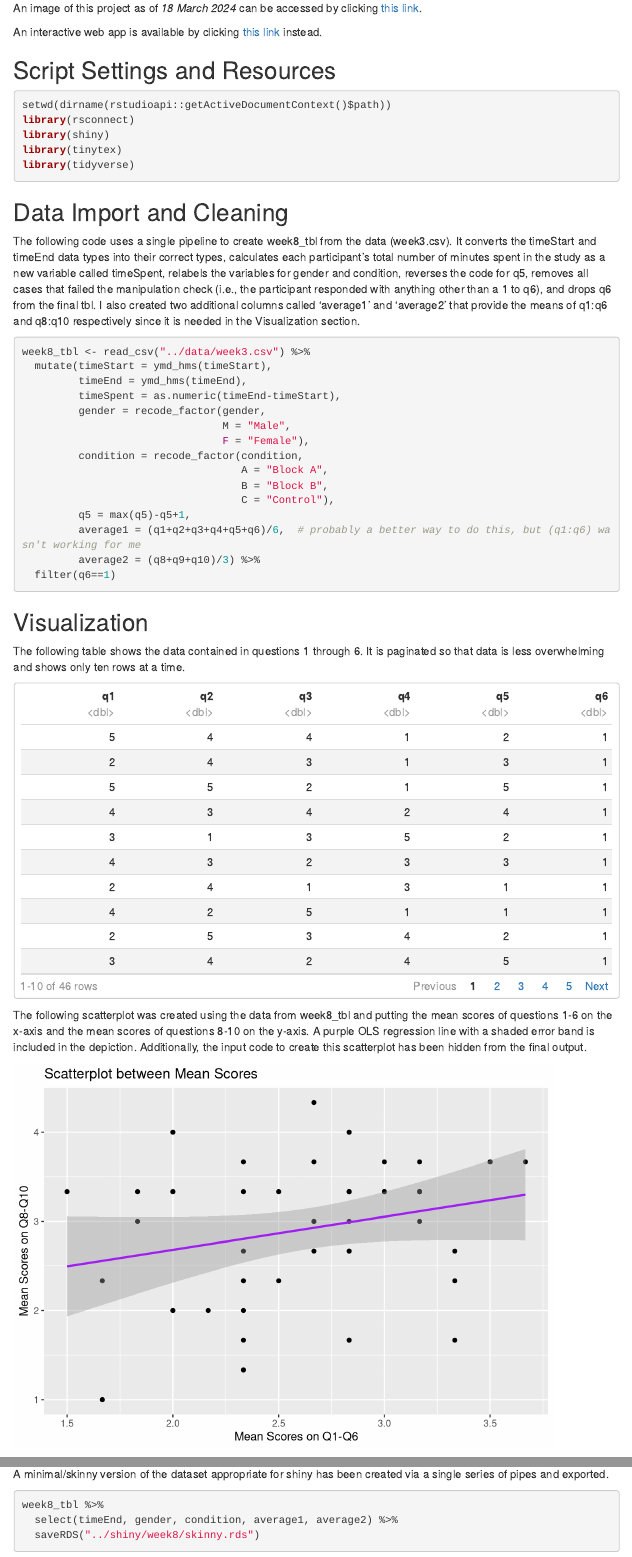
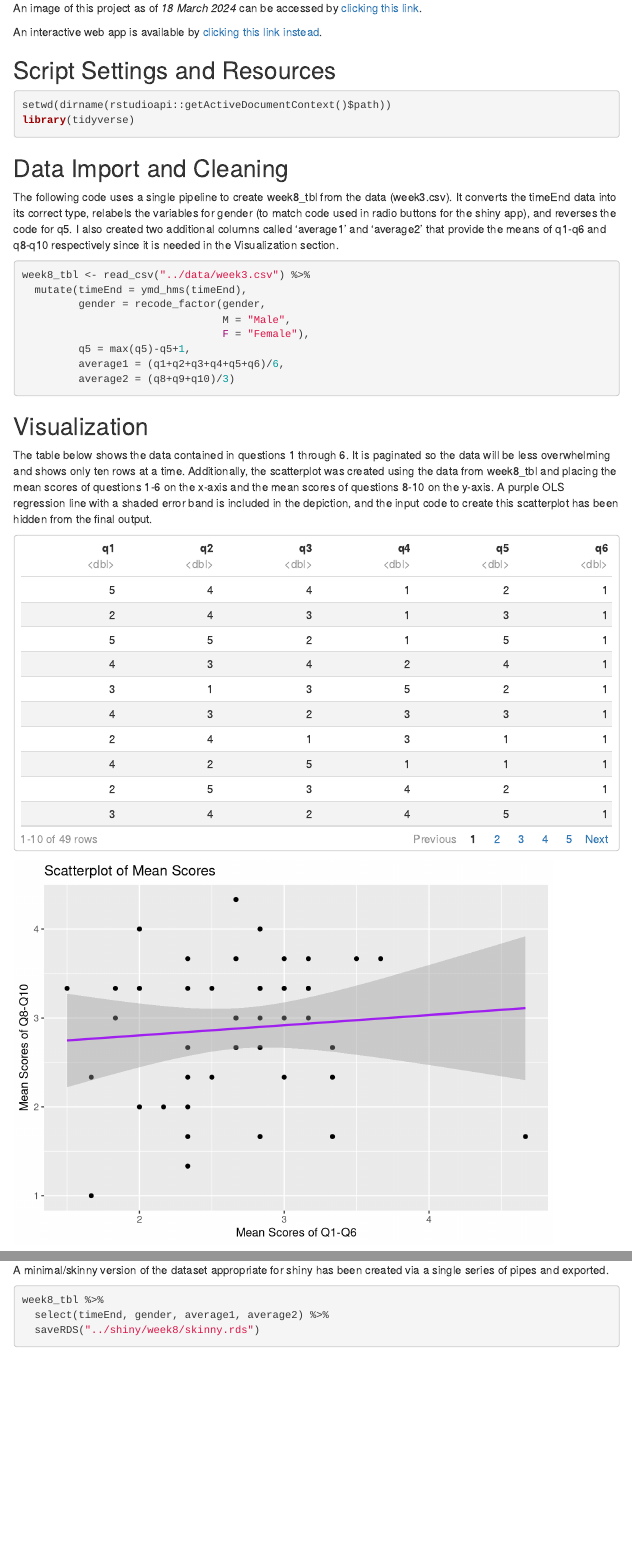
Before and after one commit to merha013/psy8712-week8, an R Markdown document (Rmd/week8.Rmd): the page in a window 1100 px wide, from 180 px down, and a second part further down, joined at a grey line. Rendered offline with R 4.5, knitr and Pandoc, with nearby package versions; menus at the side of the page are left out.

Commit message:
Reviewed, updated, and completed.

````diff
--- a/Rmd/week8.Rmd
+++ b/Rmd/week8.Rmd
@@ -4,8 +4,8 @@ author: "Merhar"
 date: "`r Sys.Date()`"
 output:
   html_document:
-    toc: true
-    toc_float: true
+    toc: true # to add a table of contents for easier reading
+    toc_float: true # so you can access teh toc even when you scroll on the doc
     df_print: paged
 ---
 
@@ -15,61 +15,47 @@ knitr::opts_chunk$set(echo = TRUE)
 
 ## Reproducible Image and Online Resources
 
-An image of this project as of *`r format(Sys.Date(), "%d %B %Y")`* can be accessed by clicking [this link](https://mybinder.org/v2/gh/merha013/psy8712-week8/HEAD?urlpath=rstudio).
+An image of this project as of *`r format(Sys.Date(), "%d %B %Y")`* can be accessed by [clicking this link](https://mybinder.org/v2/gh/merha013/psy8712-week8/HEAD?urlpath=rstudio).
 
-An interactive web app is available by clicking [this link](https://merha013.shinyapps.io/week8/) instead.
+An interactive web app is available by [clicking this link instead](https://merha013.shinyapps.io/week8/).
 
 ## Script Settings and Resources
 
 ```{r, echo = TRUE, message = FALSE, warning = FALSE}
 setwd(dirname(rstudioapi::getActiveDocumentContext()$path))
-library(rsconnect)
-library(shiny)
-library(tinytex)
 library(tidyverse)
 ```
 
 ## Data Import and Cleaning
 
-The following code uses a single pipeline to create week8_tbl from the data (week3.csv). It converts the timeStart and timeEnd data types into their correct types, calculates each participant’s total number of minutes spent in the study as a new variable called timeSpent, relabels the variables for gender and condition, reverses the code for q5, removes all cases that failed the manipulation check (i.e., the participant responded with anything other than a 1 to q6), and drops q6 from the final tbl. I also created two additional columns called 'average1' and 'average2' that provide the means of q1:q6 and q8:q10 respectively since it is needed in the Visualization section.
+The following code uses a single pipeline to create week8_tbl from the data (week3.csv). It converts the timeEnd data into its correct type, relabels the variables for gender (to match code used in radio buttons for the shiny app), and reverses the code for q5. I also created two additional columns called 'average1' and 'average2' that provide the means of q1-q6 and q8-q10 respectively since it is needed in the Visualization section.
 
 ```{r, message = FALSE, show_col_types=FALSE}
 week8_tbl <- read_csv("../data/week3.csv") %>%
-  mutate(timeStart = ymd_hms(timeStart),
-         timeEnd = ymd_hms(timeEnd),
-         timeSpent = as.numeric(timeEnd-timeStart),
+  mutate(timeEnd = ymd_hms(timeEnd),
          gender = recode_factor(gender,
                                 M = "Male",
                                 F = "Female"),
-         condition = recode_factor(condition,
-                                   A = "Block A",
-                                   B = "Block B",
-                                   C = "Control"),
          q5 = max(q5)-q5+1,
-         average1 = (q1+q2+q3+q4+q5+q6)/6,  # probably a better way to do this, but (q1:q6) wasn't working for me
-         average2 = (q8+q9+q10)/3) %>%
-  filter(q6==1)
+         average1 = (q1+q2+q3+q4+q5+q6)/6,
+         average2 = (q8+q9+q10)/3)
 ```
 
 ## Visualization
 
-The following table shows the data contained in questions 1 through 6. It is paginated so that data is less overwhelming and shows only ten rows at a time.
+The table below shows the data contained in questions 1 through 6. It is paginated so the data will be less overwhelming and shows only ten rows at a time. Additionally, the scatterplot was created using the data from week8_tbl and placing the mean scores of questions 1-6 on the x-axis and the mean scores of questions 8-10 on the y-axis. A purple OLS regression line with a shaded error band is included in the depiction, and the input code to create this scatterplot has been hidden from the final output.
 
 ```{r, echo=FALSE, message=FALSE}
 week8_tbl %>%
   select(q1:q6)
-```
 
-The following scatterplot was created using the data from week8_tbl and putting the mean scores of questions 1-6 on the x-axis and the mean scores of questions 8-10 on the y-axis. A purple OLS regression line with a shaded error band is included in the depiction. Additionally, the input code to create this scatterplot has been hidden from the final output.
-
-```{r, echo=FALSE, message = FALSE}
 week8_tbl %>%
   ggplot(aes(x=average1, y=average2)) +
   geom_point() +
   geom_smooth(method="lm", color="purple") +
-  labs(title = "Scatterplot between Mean Scores",
-       x = "Mean Scores on Q1-Q6",
-       y = "Mean Scores on Q8-Q10")
+  labs(title = "Scatterplot of Mean Scores",
+       x = "Mean Scores of Q1-Q6",
+       y = "Mean Scores of Q8-Q10")
 ```
 
 ## Analysis
@@ -87,6 +73,6 @@ A minimal/skinny version of the dataset appropriate for shiny has been created v
 
 ```{r}
 week8_tbl %>%
-  select(timeEnd, gender, condition, average1, average2) %>%
+  select(timeEnd, gender, average1, average2) %>%
   saveRDS("../shiny/week8/skinny.rds")
 ```
````
Also changed, not shown: shiny/week8/app.R (+30 -22 lines), out/week8.html, shiny/week8/skinny.rds, Rmd/week8.Rmd (2 more changed lines), 1 other file.
